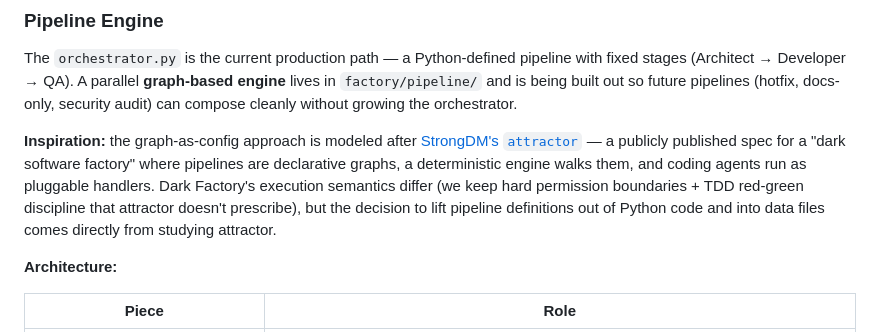
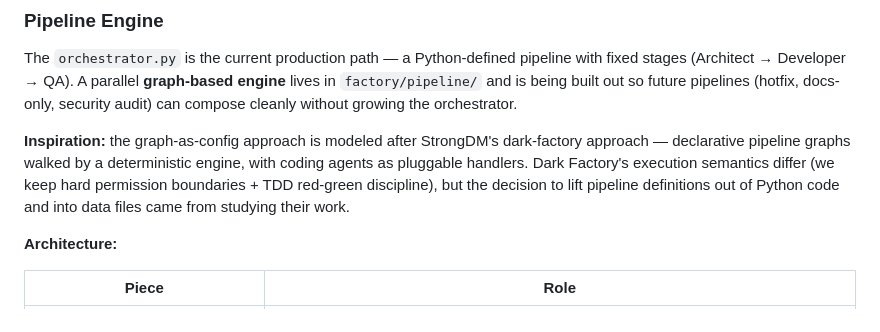
Before and after one commit to sungcheng/dark-factory, a Markdown page: DESIGN.md, the part around the change. GitHub-like rendering.

```diff
--- a/DESIGN.md
+++ b/DESIGN.md
@@ -914,7 +914,7 @@ PHASE 4 — Kubernetes (Future)
 
 The `orchestrator.py` is the current production path — a Python-defined pipeline with fixed stages (Architect → Developer → QA). A parallel **graph-based engine** lives in `factory/pipeline/` and is being built out so future pipelines (hotfix, docs-only, security audit) can compose cleanly without growing the orchestrator.
 
-**Inspiration:** the graph-as-config approach is modeled after [StrongDM's `attractor`](https://github.com/strongdm/attractor) — a publicly published spec for a "dark software factory" where pipelines are declarative graphs, a deterministic engine walks them, and coding agents run as pluggable handlers. Dark Factory's execution semantics differ (we keep hard permission boundaries + TDD red-green discipline that attractor doesn't prescribe), but the decision to lift pipeline definitions out of Python code and into data files comes directly from studying attractor.
+**Inspiration:** the graph-as-config approach is modeled after StrongDM's dark-factory approach — declarative pipeline graphs walked by a deterministic engine, with coding agents as pluggable handlers. Dark Factory's execution semantics differ (we keep hard permission boundaries + TDD red-green discipline), but the decision to lift pipeline definitions out of Python code and into data files came from studying their work.
 
 **Architecture:**
 
```
Also changed, not shown: README.md (+1 -1 lines).
